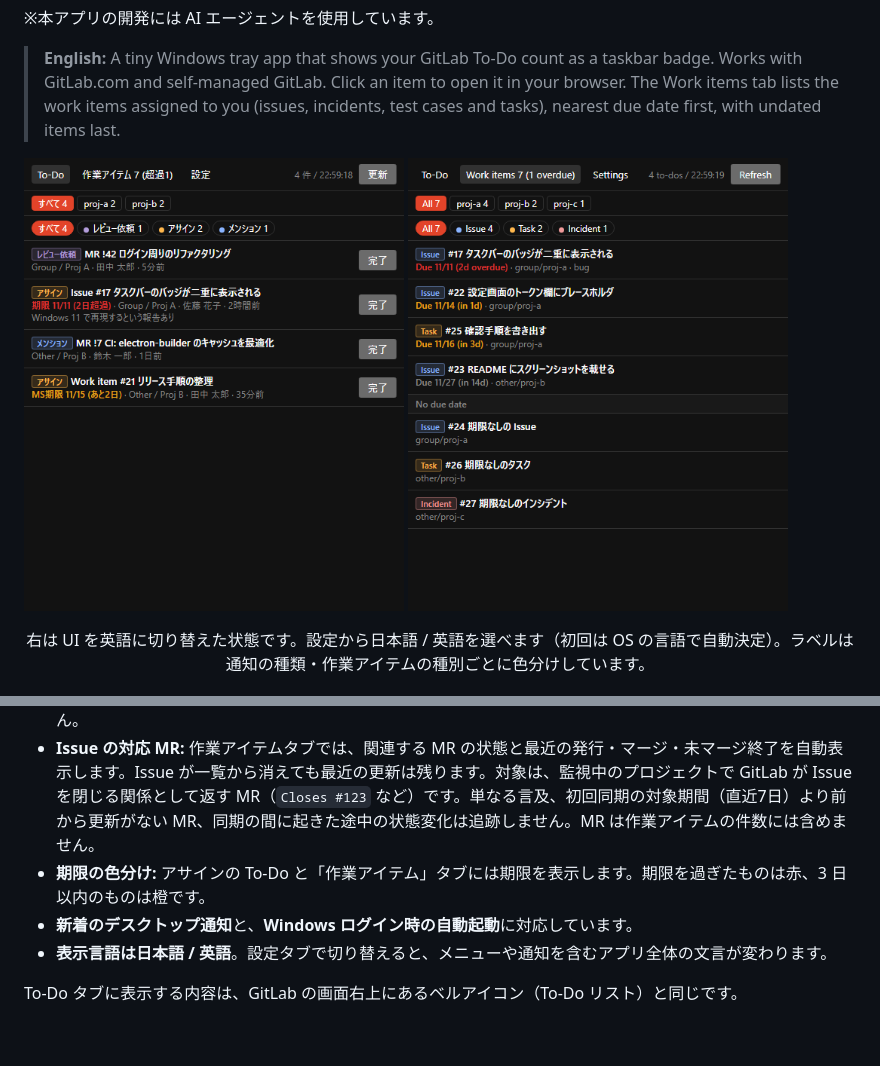
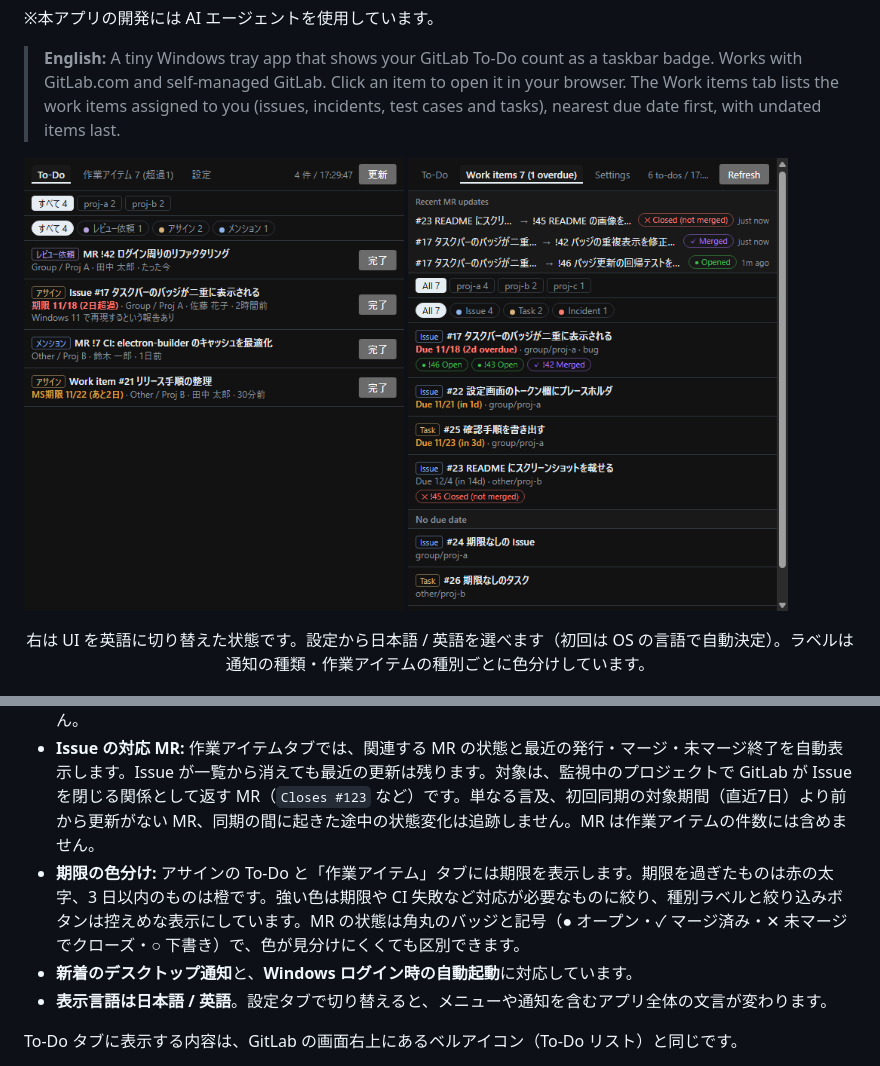
Before and after one commit to hyperdrums/Notice-Me-Senpai-, a Markdown page: README.md, 2 parts joined by grey strips. Drawn GitHub-style; pictures changed too: docs/screenshot-assigned.png, docs/screenshot-list.png; blank space fills up the shorter version.

```diff
--- a/README.md
+++ b/README.md
@@ -36,7 +36,7 @@ NMS は、GitLab の To-Do を Windows のタスクバーに件数バッジで
 - **種別を色で判別:** 「レビュー依頼」「アサイン」「メンション」「CI 失敗」などのラベルは、種類ごとに色分けしています。絞り込みボタン先の点と同じ色です。「作業アイテム」タブでは Issue・タスク・インシデント・テストケースを色で分けます。
 - **作業アイテムの確認:** 「作業アイテム」タブでは、自分にアサインされた作業アイテム（Issue、インシデント、テストケース、タスク）を期限が近い順に並べます。期限のないものは末尾の「期限なし」の下に出ます。リポジトリと種別で絞り込めて、最大 100 件まで表示します。タスクバーのバッジとトレイの件数には含めません。
 - **Issue の対応 MR:** 作業アイテムタブでは、関連する MR の状態と最近の発行・マージ・未マージ終了を自動表示します。Issue が一覧から消えても最近の更新は残ります。対象は、監視中のプロジェクトで GitLab が Issue を閉じる関係として返す MR（`Closes #123` など）です。単なる言及、初回同期の対象期間（直近7日）より前から更新がない MR、同期の間に起きた途中の状態変化は追跡しません。MR は作業アイテムの件数には含めません。
-- **期限の色分け:** アサインの To-Do と「作業アイテム」タブには期限を表示します。期限を過ぎたものは赤、3 日以内のものは橙です。
+- **期限の色分け:** アサインの To-Do と「作業アイテム」タブには期限を表示します。期限を過ぎたものは赤の太字、3 日以内のものは橙です。強い色は期限や CI 失敗など対応が必要なものに絞り、種別ラベルと絞り込みボタンは控えめな表示にしています。MR の状態は角丸のバッジと記号（● オープン・✓ マージ済み・✕ 未マージでクローズ・○ 下書き）で、色が見分けにくくても区別できます。
 - **新着のデスクトップ通知**と、**Windows ログイン時の自動起動**に対応しています。
 - **表示言語は日本語 / 英語**。設定タブで切り替えると、メニューや通知を含むアプリ全体の文言が変わります。
 
```
Also changed, not shown: 5 other files.
